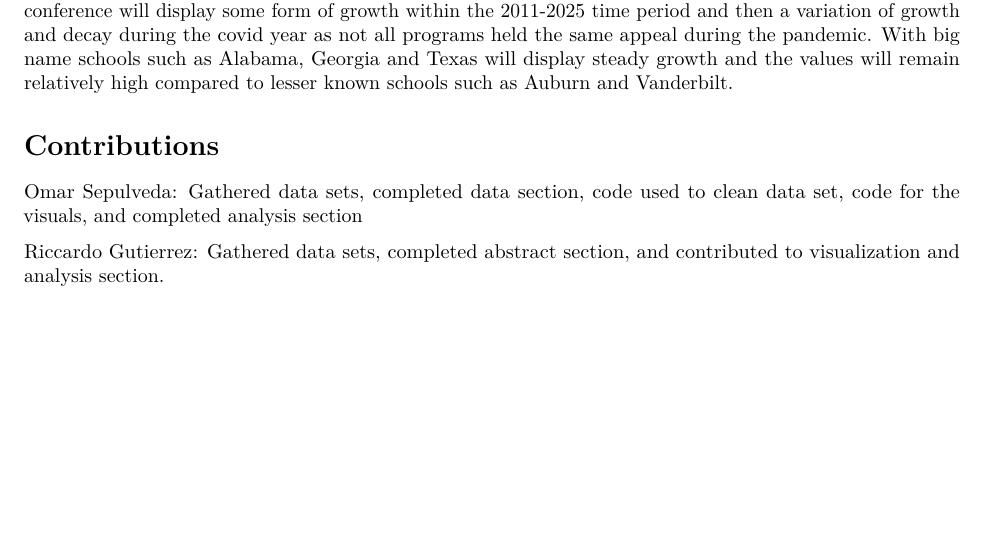
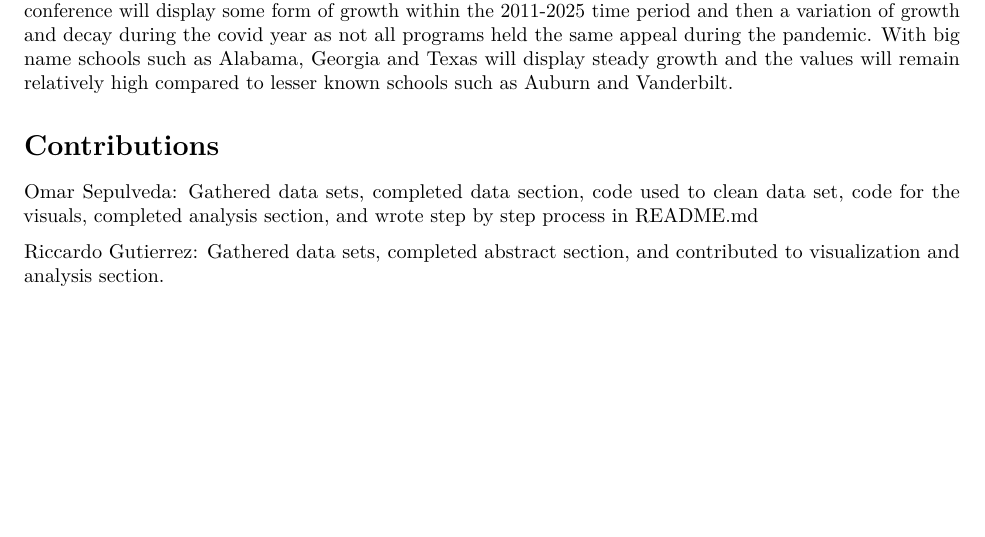
Before and after one commit to rdgutierrez2005/Stat107Project, an R Markdown document (Final Project.rmd): part of page 6 of 6, cut so that both start at the same text. Rendered offline with R 4.5, knitr and Pandoc, then LaTeX, with nearby package versions.

Commit message:
Update Final Project.rmd

```diff
--- a/Final Project.rmd
+++ b/Final Project.rmd
@@ -47,6 +47,6 @@ For the analysis, we plan to use descriptive statistics and visual models to tra
 
 # Contributions
 
-Omar Sepulveda: Gathered data sets, completed data section, code used to clean data set, code for the visuals, and completed analysis section
+Omar Sepulveda: Gathered data sets, completed data section, code used to clean data set, code for the visuals, completed analysis section, and wrote step by step process in README.md
 
 Riccardo Gutierrez: Gathered data sets, completed abstract section, and contributed to visualization and analysis section.
```
